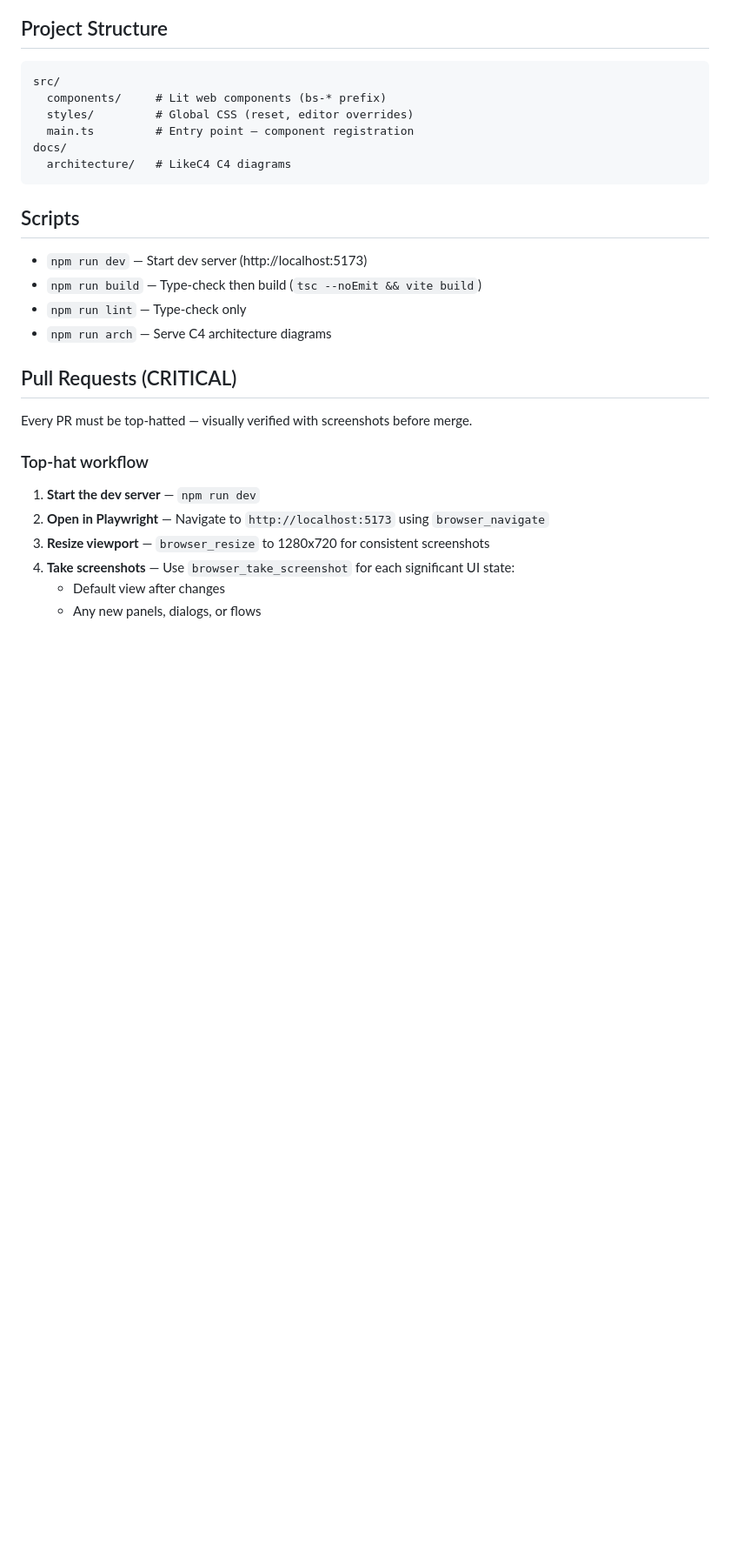
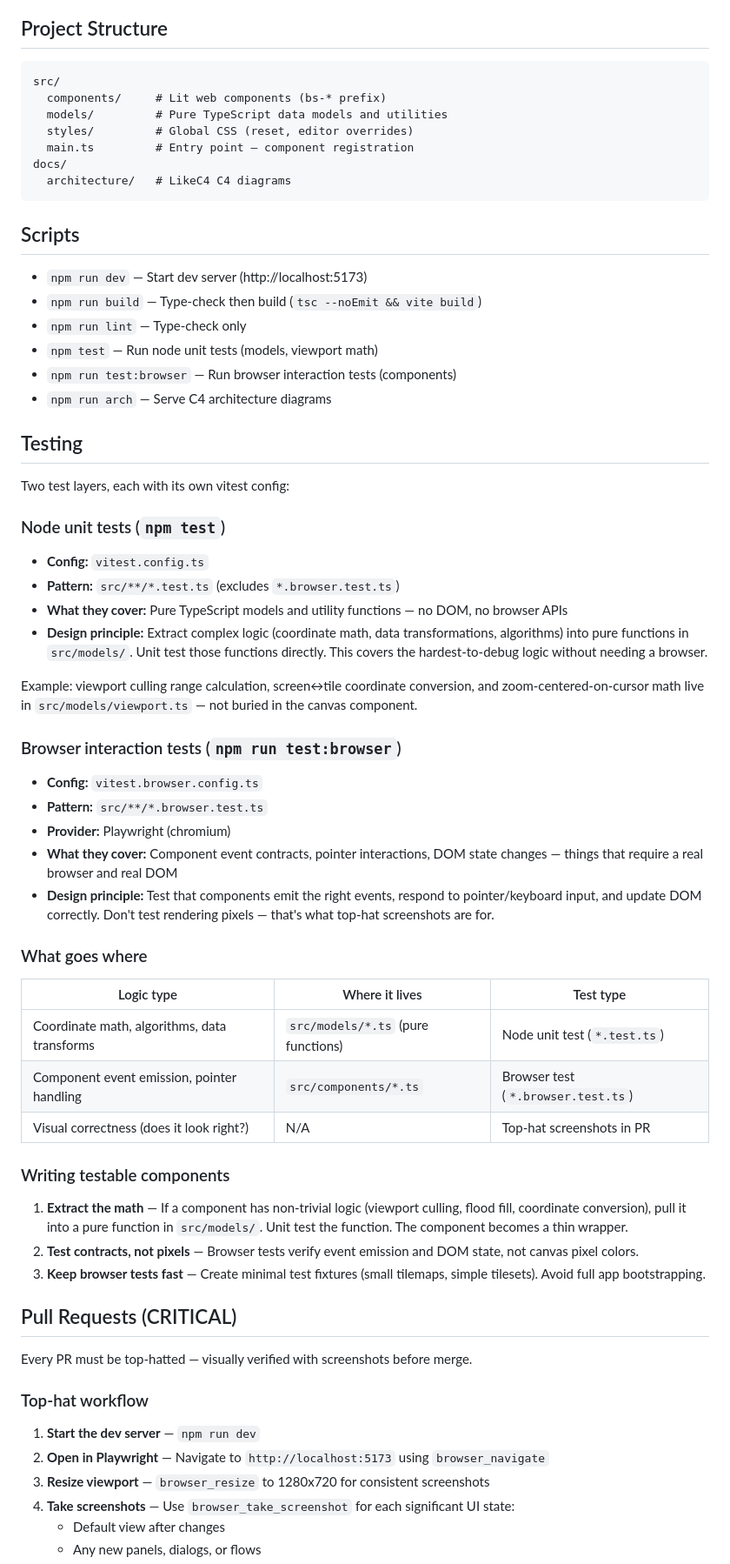
Before and after one commit to bruk-io/backsplash, a Markdown page: CLAUDE.md, the part around the change. Shown at 87% size. Rendered like a GitHub page; blank space fills up the shorter version.

Commit message:
Update CLAUDE.md with testing practices and project structure
Document the two-layer testing strategy (node unit tests + browser
interaction tests), test file naming conventions, and the principle
of extracting complex logic into pure functions for testability.

Co-Authored-By: Claude Opus 4.6 <noreply@anthropic.com>

````diff
--- a/CLAUDE.md
+++ b/CLAUDE.md
@@ -88,6 +88,7 @@ Dark theme is activated via `data-theme="dark"` on `<html>` (set in `index.html`
 ```
 src/
   components/     # Lit web components (bs-* prefix)
+  models/         # Pure TypeScript data models and utilities
   styles/         # Global CSS (reset, editor overrides)
   main.ts         # Entry point — component registration
 docs/
@@ -99,7 +100,44 @@ docs/
 - `npm run dev` — Start dev server (http://localhost:5173)
 - `npm run build` — Type-check then build (`tsc --noEmit && vite build`)
 - `npm run lint` — Type-check only
+- `npm test` — Run node unit tests (models, viewport math)
+- `npm run test:browser` — Run browser interaction tests (components)
 - `npm run arch` — Serve C4 architecture diagrams
+
+## Testing
+
+Two test layers, each with its own vitest config:
+
+### Node unit tests (`npm test`)
+
+- **Config:** `vitest.config.ts`
+- **Pattern:** `src/**/*.test.ts` (excludes `*.browser.test.ts`)
+- **What they cover:** Pure TypeScript models and utility functions — no DOM, no browser APIs
+- **Design principle:** Extract complex logic (coordinate math, data transformations, algorithms) into pure functions in `src/models/`. Unit test those functions directly. This covers the hardest-to-debug logic without needing a browser.
+
+Example: viewport culling range calculation, screen↔tile coordinate conversion, and zoom-centered-on-cursor math live in `src/models/viewport.ts` — not buried in the canvas component.
+
+### Browser interaction tests (`npm run test:browser`)
+
+- **Config:** `vitest.browser.config.ts`
+- **Pattern:** `src/**/*.browser.test.ts`
+- **Provider:** Playwright (chromium)
+- **What they cover:** Component event contracts, pointer interactions, DOM state changes — things that require a real browser and real DOM
+- **Design principle:** Test that components emit the right events, respond to pointer/keyboard input, and update DOM correctly. Don't test rendering pixels — that's what top-hat screenshots are for.
+
+### What goes where
+
+| Logic type | Where it lives | Test type |
+|---|---|---|
+| Coordinate math, algorithms, data transforms | `src/models/*.ts` (pure functions) | Node unit test (`*.test.ts`) |
+| Component event emission, pointer handling | `src/components/*.ts` | Browser test (`*.browser.test.ts`) |
+| Visual correctness (does it look right?) | N/A | Top-hat screenshots in PR |
+
+### Writing testable components
+
+1. **Extract the math** — If a component has non-trivial logic (viewport culling, flood fill, coordinate conversion), pull it into a pure function in `src/models/`. Unit test the function. The component becomes a thin wrapper.
+2. **Test contracts, not pixels** — Browser tests verify event emission and DOM state, not canvas pixel colors.
+3. **Keep browser tests fast** — Create minimal test fixtures (small tilemaps, simple tilesets). Avoid full app bootstrapping.
 
 ## Pull Requests (CRITICAL)
 
````
